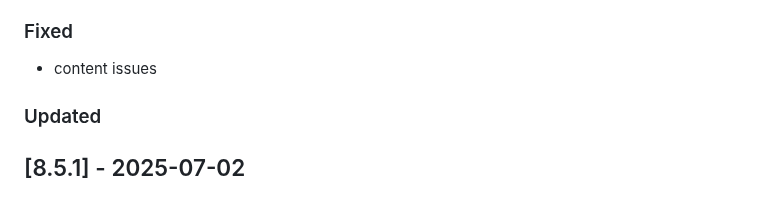
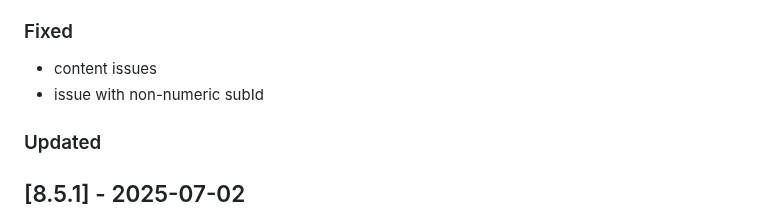
Before and after one commit to Tsjippy/forms, a Markdown page: CHANGELOG.md, the part around the change. Drawn GitHub-style.

Commit message:
Update changelog with commit message

```diff
--- a/CHANGELOG.md
+++ b/CHANGELOG.md
@@ -8,6 +8,7 @@
 
 ### Fixed
 - content issues
+- issue with non-numeric subId
 
 ### Updated
 
```
